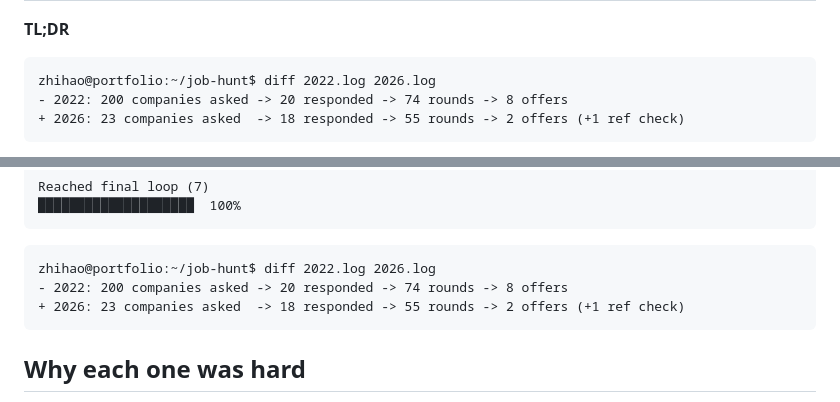
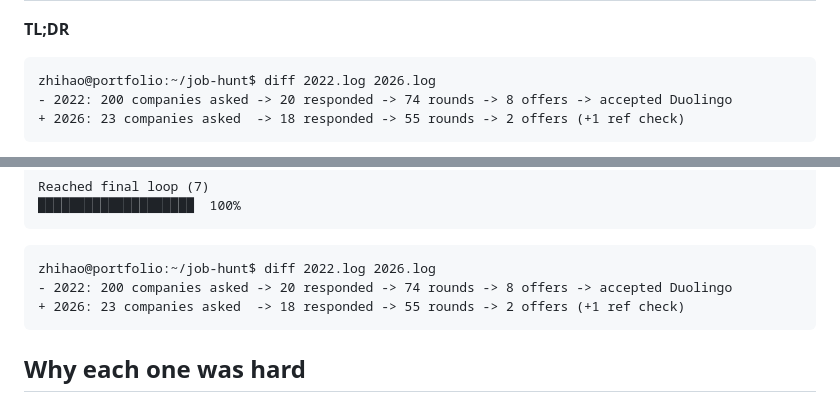
Before and after one commit to wangzhihao0629/wangzhihao0629, a Markdown page: blog/posts/job-hunting-in-2026.md, 2 parts joined by grey strips. Rendered like a GitHub page.

Commit message:
Note 2022 job search ended with Duolingo in hunt recap
Add "accepted Duolingo" to both identical 2022 TL;DR diff lines in the job-hunting-in-2026 post.

Co-authored-by: Zhihao Wang <wangzhihao0629@users.noreply.github.com>

````diff
--- a/blog/posts/job-hunting-in-2026.md
+++ b/blog/posts/job-hunting-in-2026.md
@@ -8,7 +8,7 @@ subtitle: Four years apart, same person — but the market changed what "hard" a
 
 ```
 zhihao@portfolio:~/job-hunt$ diff 2022.log 2026.log
-- 2022: 200 companies asked -> 20 responded -> 74 rounds -> 8 offers
+- 2022: 200 companies asked -> 20 responded -> 74 rounds -> 8 offers -> accepted Duolingo
 + 2026: 23 companies asked  -> 18 responded -> 55 rounds -> 2 offers (+1 ref check)
 ```
 
@@ -139,7 +139,7 @@ Reached final loop (7)
 
 ```
 zhihao@portfolio:~/job-hunt$ diff 2022.log 2026.log
-- 2022: 200 companies asked -> 20 responded -> 74 rounds -> 8 offers
+- 2022: 200 companies asked -> 20 responded -> 74 rounds -> 8 offers -> accepted Duolingo
 + 2026: 23 companies asked  -> 18 responded -> 55 rounds -> 2 offers (+1 ref check)
 ```
 
````
